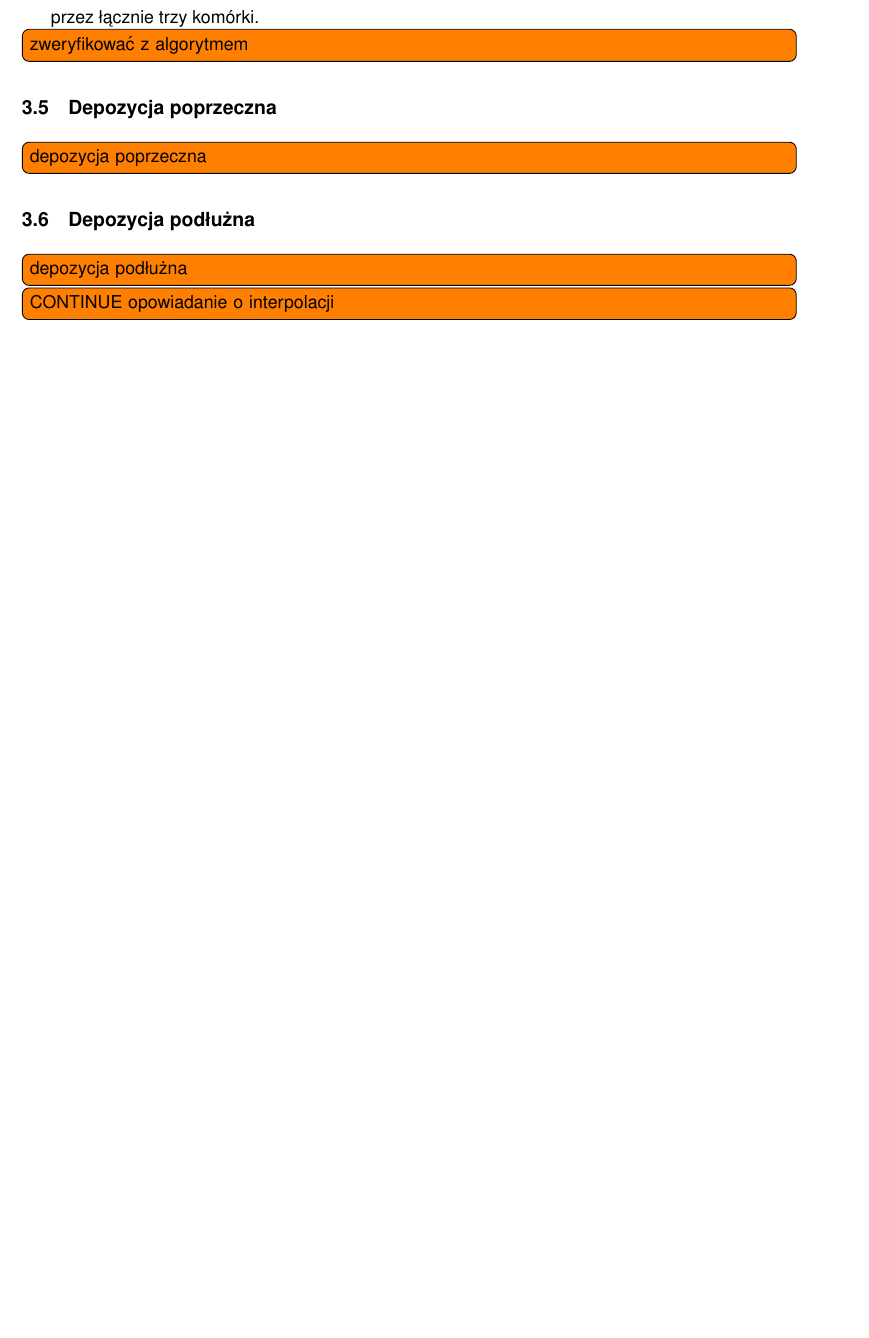
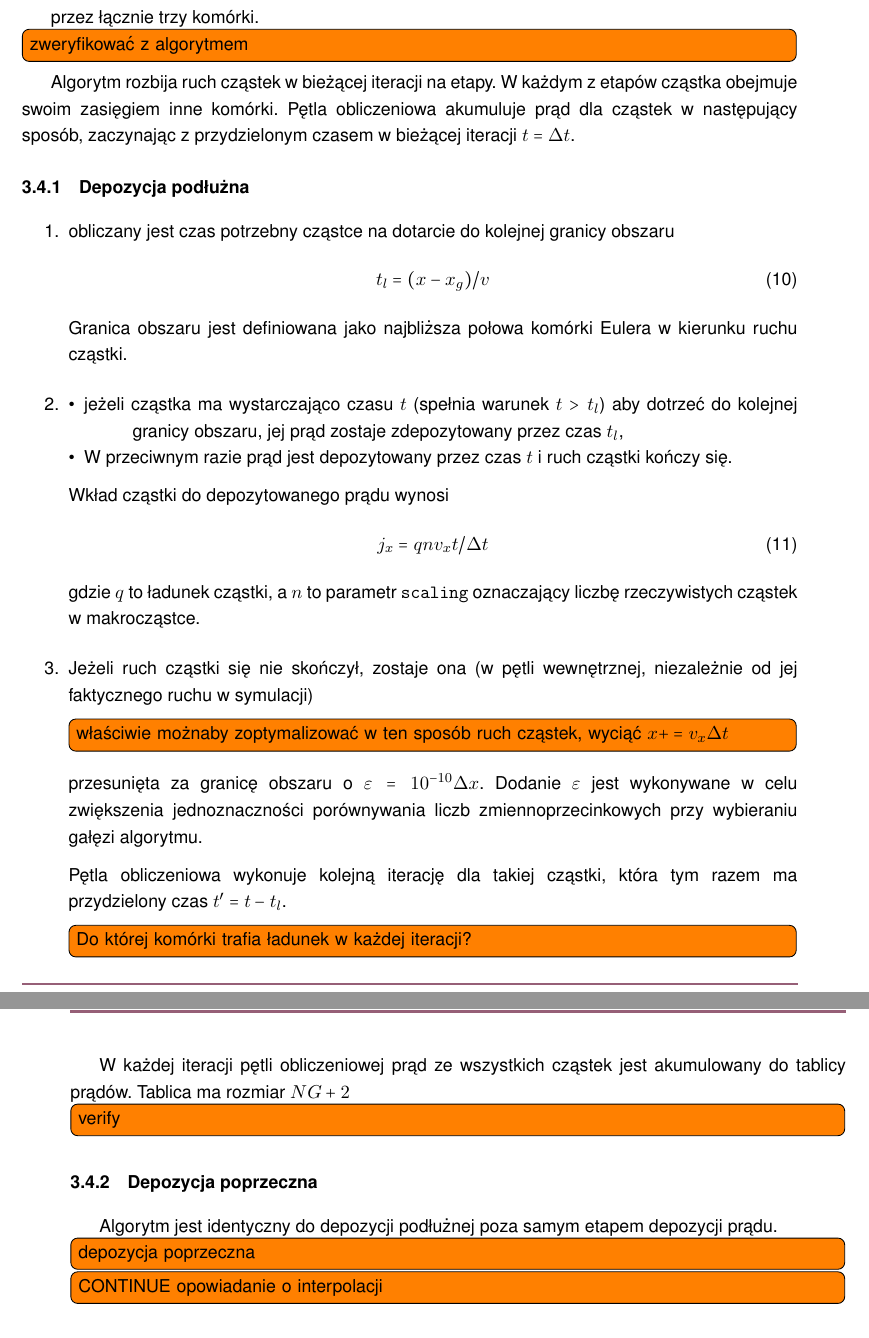
Before and after one commit to StanczakDominik/ThesisText, a LaTeX thesis (thesis.tex, which reads Text/3implementation.tex): part of page 14 of 28 before the commit and two parts of pages 14 and 15 of 28 after it, the two joined at a grey line, cut so that both start at the same text, the shorter picture padded with empty space. Compiled offline with pdfLaTeX.

Commit message:
Depozycja podłużna

```diff
--- a/Text/3implementation.tex
+++ b/Text/3implementation.tex
@@ -182,11 +182,54 @@
     obecnej komórki), to w czasie ruchu przejechałaby \todo[inline]{spelling}
     przez łącznie trzy komórki. \todo[inline]{zweryfikować z algorytmem}
 
-    \subsection{Depozycja poprzeczna}
+    Algorytm rozbija ruch cząstek w bieżącej iteracji na etapy. W każdym z
+    etapów cząstka obejmuje swoim zasięgiem inne komórki. Pętla obliczeniowa
+    akumuluje prąd dla cząstek w następujący sposób, zaczynając z przydzielonym
+    czasem w bieżącej iteracji $t = \Delta t$.
+
+    \subsubsection{Depozycja podłużna}
+    \begin{enumerate}
+        \item obliczany jest czas potrzebny cząstce na dotarcie do kolejnej
+        granicy obszaru
+        \begin{equation}
+            t_l = (x - x_g)/v
+        \end{equation}
+        Granica obszaru jest definiowana jako najbliższa połowa komórki Eulera w kierunku
+        ruchu cząstki.
+        \item
+        \begin{itemize}
+            \item jeżeli cząstka ma wystarczająco czasu $t$ (spełnia warunek $t > t_l$) aby
+            dotrzeć do kolejnej granicy obszaru, jej prąd zostaje zdepozytowany przez czas $t_l$,
+            \item W przeciwnym razie prąd jest depozytowany przez czas $t$ i ruch cząstki kończy się.
+        \end{itemize}
+        Wkład cząstki do depozytowanego prądu wynosi
+        \begin{equation}
+            j_x = q n v_x t/\Delta t
+        \end{equation}
+        gdzie $q$ to ładunek cząstki, a $n$ to parametr \code{scaling} oznaczający liczbę
+        rzeczywistych cząstek w makrocząstce.
+
+        \item Jeżeli ruch cząstki się nie skończył, zostaje ona (w pętli
+        wewnętrznej, niezależnie od jej faktycznego ruchu w symulacji)
+        \todo[inline]{właściwie możnaby zoptymalizować w ten sposób ruch cząstek,
+        wyciąć $x += v_x \Delta t$} przesunięta za granicę obszaru o $\varepsilon =
+        10^{-10} \Delta x$. Dodanie $\varepsilon$ jest wykonywane w celu zwiększenia
+        jednoznaczności porównywania liczb zmiennoprzecinkowych przy wybieraniu
+        gałęzi algorytmu.
+
+        Pętla obliczeniowa wykonuje kolejną iterację dla takiej cząstki, która tym razem
+        ma przydzielony czas $t' = t - t_l$.
+
+        \todo[inline]{Do której komórki trafia ładunek w każdej iteracji?}
+    \end{enumerate}
+
+    W każdej iteracji pętli obliczeniowej prąd ze wszystkich cząstek jest
+    akumulowany do tablicy prądów. Tablica ma rozmiar $NG+2$ \todo[inline]{verify}
+
+    \subsubsection{Depozycja poprzeczna}
+    Algorytm jest identyczny do depozycji podłużnej poza samym etapem depozycji prądu.
 
     \todo[inline]{depozycja poprzeczna}
-    \subsection{Depozycja podłużna}
-    \todo[inline]{depozycja podłużna}
 
     \todo[inline]{CONTINUE opowiadanie o interpolacji}
     \subsection{Ewolucja czasowa pola elektromagnetycznego} \todo[inline]{przerobić}
```
Also changed, not shown: 1 other file.
